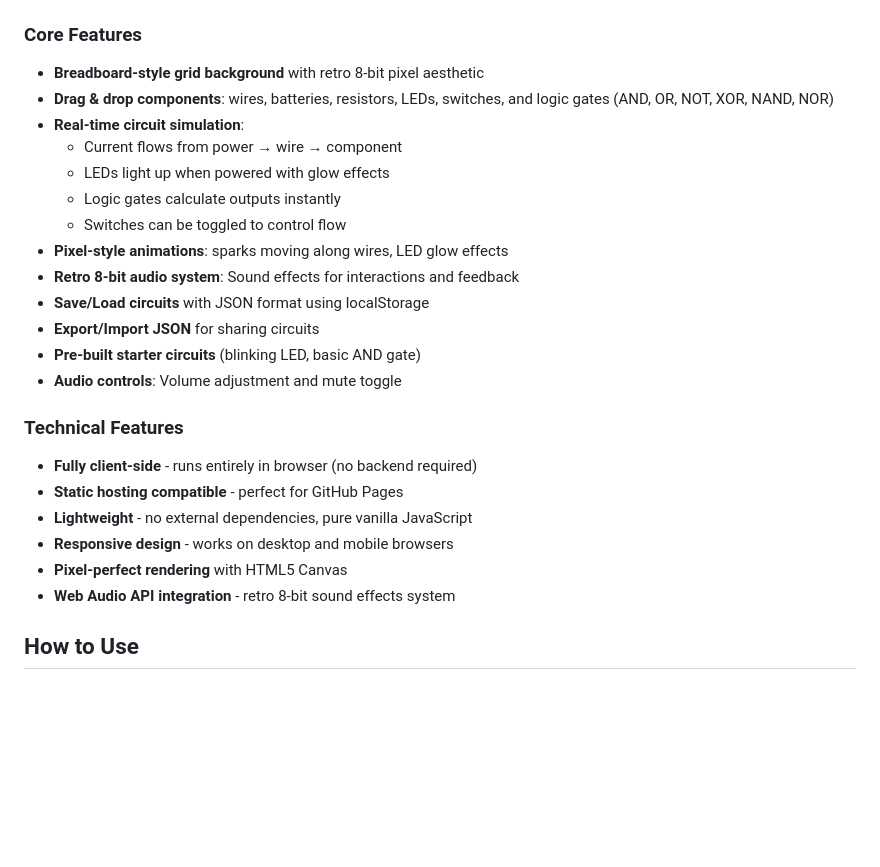
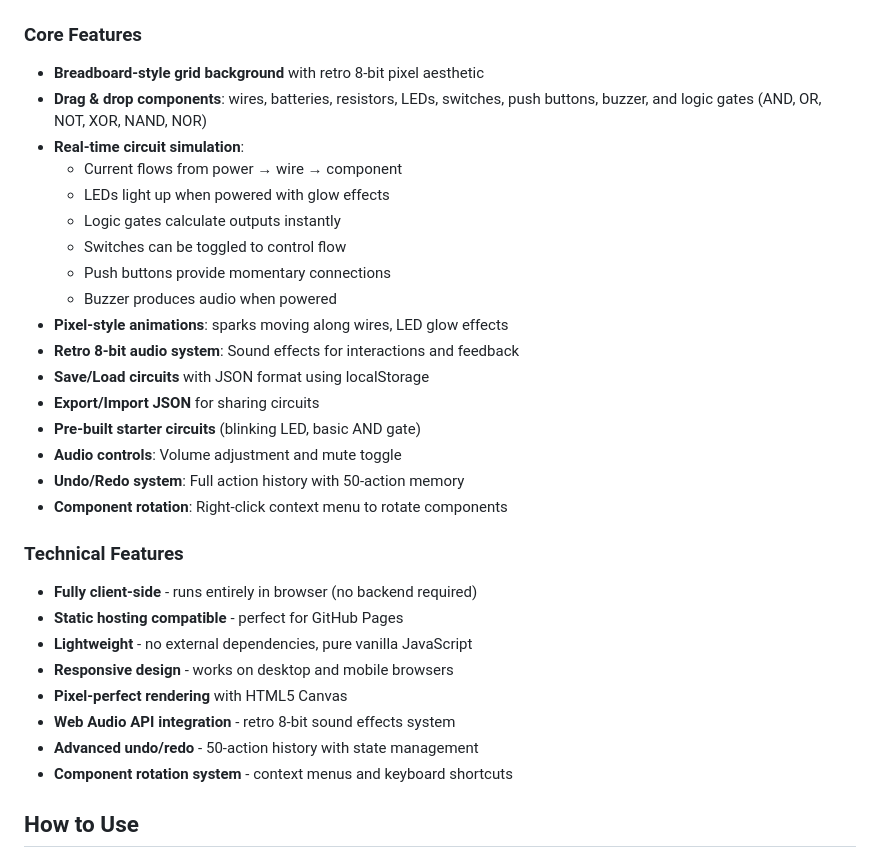
Before and after one commit to Master-yug/CircuPlay, a Markdown page: README.md, the part around the change. GitHub-like rendering; blank space fills up the shorter version.

Commit message:
Enhance features section in README

```diff
--- a/README.md
+++ b/README.md
@@ -10,18 +10,22 @@
 
 ### Core Features
 - **Breadboard-style grid background** with retro 8-bit pixel aesthetic
-- **Drag & drop components**: wires, batteries, resistors, LEDs, switches, and logic gates (AND, OR, NOT, XOR, NAND, NOR)
+- **Drag & drop components**: wires, batteries, resistors, LEDs, switches, push buttons, buzzer, and logic gates (AND, OR, NOT, XOR, NAND, NOR)
 - **Real-time circuit simulation**:
   - Current flows from power → wire → component
   - LEDs light up when powered with glow effects
   - Logic gates calculate outputs instantly
   - Switches can be toggled to control flow
+  - Push buttons provide momentary connections
+  - Buzzer produces audio when powered
 - **Pixel-style animations**: sparks moving along wires, LED glow effects
 - **Retro 8-bit audio system**: Sound effects for interactions and feedback
 - **Save/Load circuits** with JSON format using localStorage
 - **Export/Import JSON** for sharing circuits
 - **Pre-built starter circuits** (blinking LED, basic AND gate)
 - **Audio controls**: Volume adjustment and mute toggle
+- **Undo/Redo system**: Full action history with 50-action memory
+- **Component rotation**: Right-click context menu to rotate components
 
 ### Technical Features
 - **Fully client-side** - runs entirely in browser (no backend required)
@@ -30,6 +34,8 @@
 - **Responsive design** - works on desktop and mobile browsers
 - **Pixel-perfect rendering** with HTML5 Canvas
 - **Web Audio API integration** - retro 8-bit sound effects system
+- **Advanced undo/redo** - 50-action history with state management
+- **Component rotation system** - context menus and keyboard shortcuts
 
 ## How to Use
 
```
